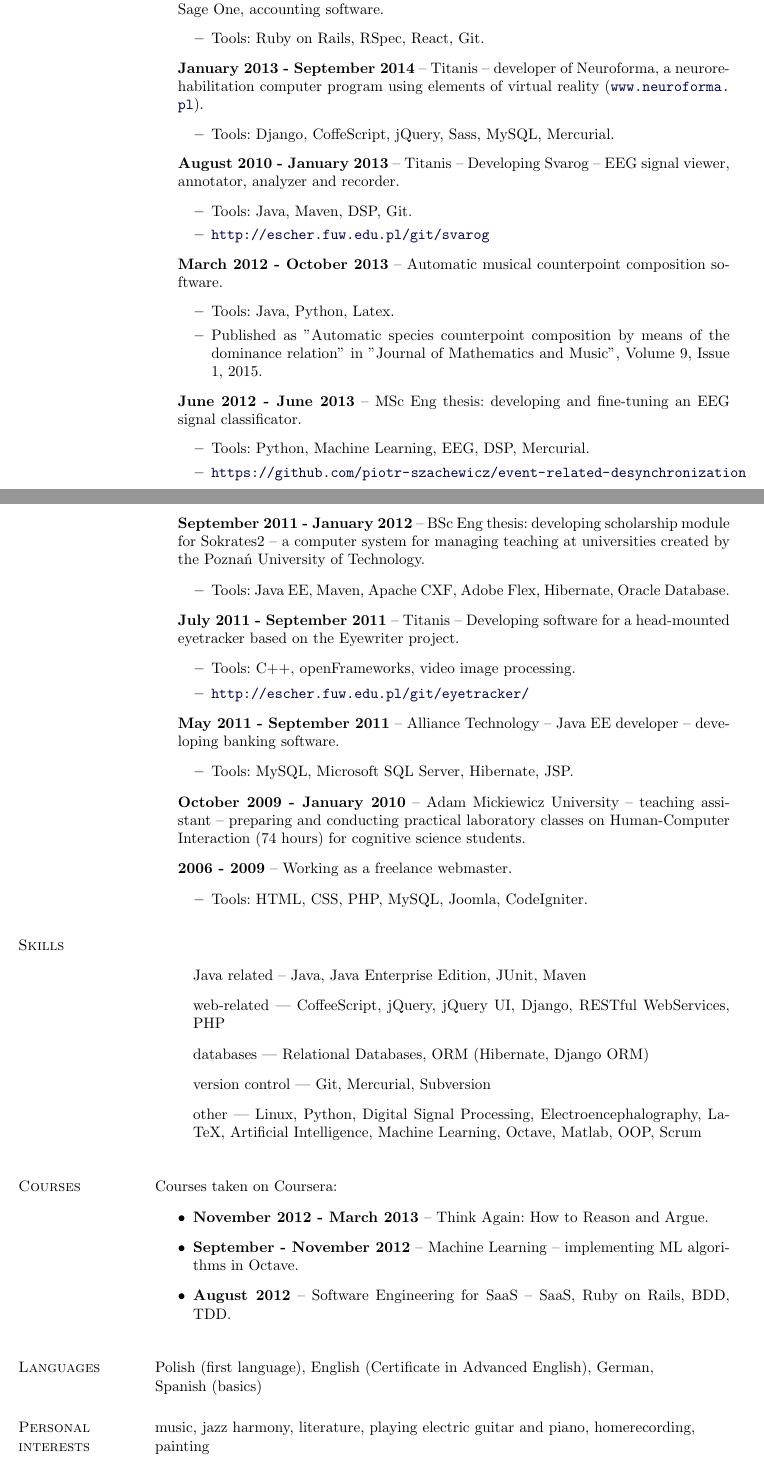
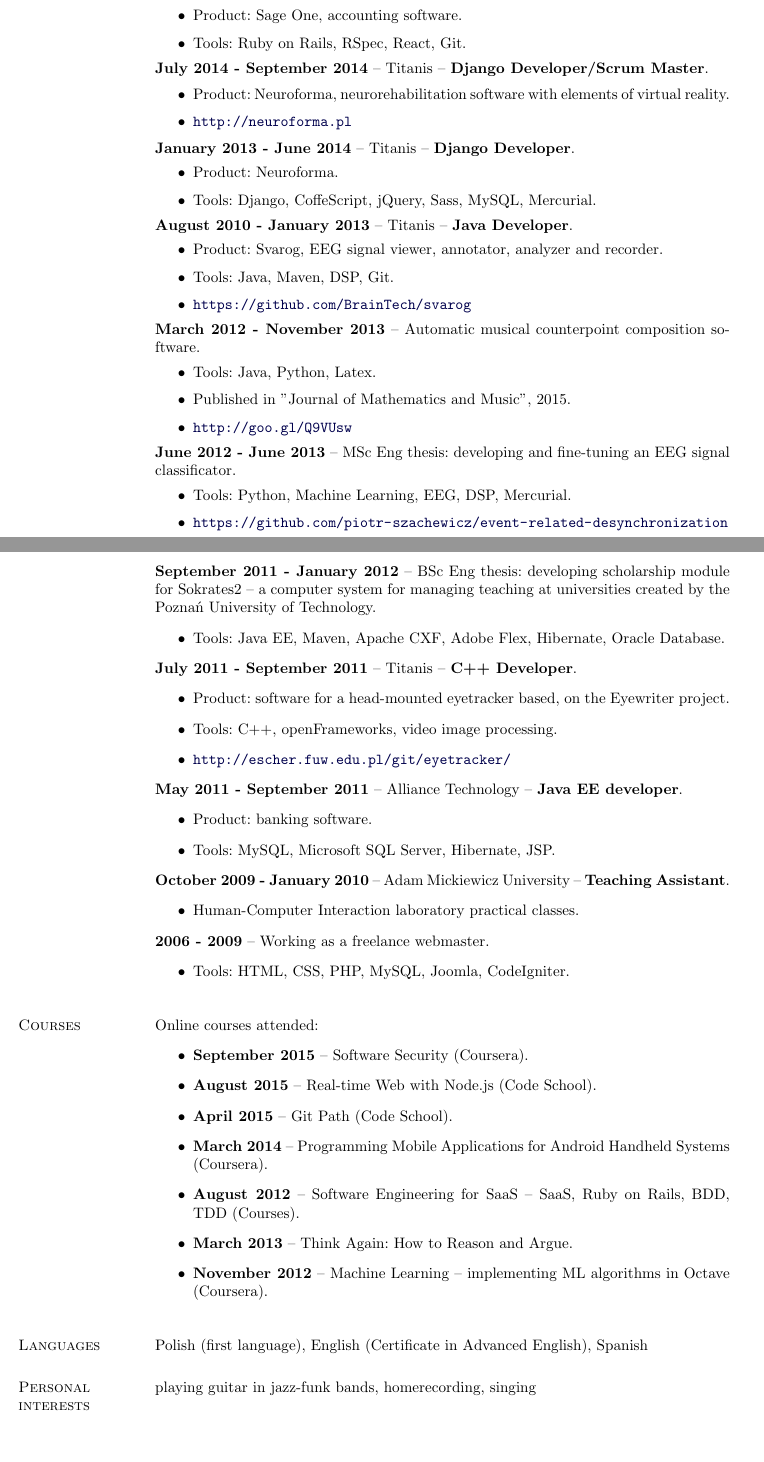
Before and after one commit to piotr-szachewicz/cv, a LaTeX CV (cv.tex): two parts of pages 1 and 2 of 2, joined at a grey line, cut so that both start at the same text, the shorter picture padded with empty space. Compiled offline with pdfLaTeX.

Commit message:
More updates.

```diff
--- a/cv.tex
+++ b/cv.tex
@@ -267,32 +266,40 @@
 
 \section{Experience}
 
-\begin{outerlist}
-
-\item[] \textbf{October 2014 - present} -- Sage -- Senior Ruby on Rails Developer -- developing Sage One, accounting software.
+\textbf{October 2014 - present} -- Sage -- \textbf{Senior Ruby on Rails Developer}.
 \begin{itemize}
+  \item Product: Sage One, accounting software.
   \item Tools: Ruby on Rails, RSpec, React, Git.
 \end{itemize}
 
-\item[] \textbf{January 2013 - September 2014} -- Titanis -- developer of Neuroforma, a neurorehabilitation computer program using elements of virtual reality (\url{www.neuroforma.pl}).
+\textbf{July 2014 - September 2014} -- Titanis -- \textbf{Django Developer/Scrum Master}.
+
 \begin{itemize}
+ \item Product: Neuroforma, neurorehabilitation software with elements of virtual reality.
+ \item \url{http://neuroforma.pl}
+\end{itemize}
+
+\textbf{January 2013 - June 2014} -- Titanis -- \textbf{Django Developer}.
+\begin{itemize}
+  \item Product: Neuroforma.
   \item Tools: Django, CoffeScript, jQuery, Sass, MySQL, Mercurial.
 \end{itemize}
 
-\item[] \textbf{August 2010 - January 2013} -- Titanis -- Developing Svarog -- EEG signal viewer, annotator, analyzer and recorder.
+\textbf{August 2010 - January 2013} -- Titanis -- \textbf{Java Developer}.
 \begin{itemize}
+  \item Product: Svarog, EEG signal viewer, annotator, analyzer and recorder.
   \item Tools: Java, Maven, DSP, Git.
-  \item \url{http://escher.fuw.edu.pl/git/svarog}
+  \item \url{https://github.com/BrainTech/svarog}
 \end{itemize}
 
-\item[] \textbf{March 2012 - October 2013} -- Automatic musical counterpoint composition software.
+\textbf{March 2012 - November 2013} -- Automatic musical counterpoint composition software.
 \begin{itemize}
   \item Tools: Java, Python, Latex.
-  \item Published as "Automatic species counterpoint composition by means of the dominance relation" in
-  "Journal of Mathematics and Music", Volume 9, Issue 1, 2015.
+  \item Published in "Journal of Mathematics and Music", 2015.
+  \item \url{http://goo.gl/Q9VUsw}
 \end{itemize}
 
-\item[] \textbf{June 2012 - June 2013} -- MSc Eng thesis: developing and fine-tuning an EEG signal classificator.
+\textbf{June 2012 - June 2013} -- MSc Eng thesis: developing and fine-tuning an EEG signal classificator.
 \begin{itemize}
   \item Tools: Python, Machine Learning, EEG, DSP, Mercurial.
   \item \url{https://github.com/piotr-szachewicz/event-related-desynchronization}
@@ -300,35 +307,37 @@
 
 \pagebreak
 
-\item[] \textbf{September 2011 - January 2012} -- BSc Eng thesis: developing scholarship module for Sokrates2 -- a computer
+\textbf{September 2011 - January 2012} -- BSc Eng thesis: developing scholarship module for Sokrates2 -- a computer
 system for managing teaching at universities created by the Poznań University of Technology.
 \begin{itemize}
   \item Tools: Java EE, Maven, Apache CXF, Adobe Flex, Hibernate, Oracle Database.
 \end{itemize}
 
-\item[] \textbf{July 2011 - September 2011} -- Titanis -- Developing software for a head-mounted eyetracker based on the Eyewriter project.
+\textbf{July 2011 - September 2011} -- Titanis -- \textbf{C++ Developer}.
 \begin{itemize}
+  \item Product: software for a head-mounted eyetracker based, on the Eyewriter project.
   \item Tools: C++, openFrameworks, video image processing.
   \item \url{http://escher.fuw.edu.pl/git/eyetracker/}
 \end{itemize}
 
-\item[] \textbf{May 2011 - September 2011} -- Alliance Technology -- Java EE developer -- developing banking software.
+\textbf{May 2011 - September 2011} -- Alliance Technology -- \textbf{Java EE developer}.
 \begin{itemize}
+  \item Product: banking software.
   \item Tools: MySQL, Microsoft SQL Server, Hibernate, JSP.
 \end{itemize}
 
-\item[] \textbf{October 2009 - January 2010} -- Adam Mickiewicz University -- teaching assistant --
-preparing and conducting practical laboratory classes on Human-Computer Interaction
-(74 hours) for cognitive science students.
+\textbf{October 2009 - January 2010} -- Adam Mickiewicz University -- \textbf{Teaching Assistant}.
+\begin{itemize}
+ \item Human-Computer Interaction laboratory practical classes.
+\end{itemize}
 
-\item[] \textbf{2006 - 2009} -- Working as a freelance webmaster.
+
+\textbf{2006 - 2009} -- Working as a freelance webmaster.
 \begin{itemize}
   \item Tools: HTML, CSS, PHP, MySQL, Joomla, CodeIgniter.%Examples: www.titanis.pl, www.minaret.art.pl, www.aabx.eu, www.primex.pl.
 \end{itemize}
 
 %\item[] \textbf{2006 - 2009} -- sound engineer in Blue Note Jazz Club, Poznań.
-
-\end{outerlist}
 
 %\section{Conferences/Papers}
 
@@ -344,28 +353,35 @@
 
 %\end{itemize}
 
-\section{Skills}
-\begin{itemize}
-\item[] Java related -- Java, Java Enterprise Edition, JUnit, Maven
-\item[] web-related --- CoffeeScript, jQuery, jQuery UI, Django, RESTful WebServices, PHP
-\item[] databases --- Relational Databases, ORM (Hibernate, Django ORM)
-\item[] version control --- Git, Mercurial, Subversion
-\item[] other --- Linux, Python, Digital Signal Processing, Electroencephalography, LaTeX, Artificial Intelligence, Machine Learning, Octave, Matlab, OOP, Scrum
-\end{itemize}
+%\section{Skills}
+
+%web-related:
+%\begin{itemize}
+% \item CoffeeScript, jQuery, jQuery UI, Django, RESTful WebServices, PHP
+%\end{itemize}
+
+%Java related -- Java, Java Enterprise Edition, JUnit, Maven \\
+%databases --- Relational Databases, ORM (Hibernate, Django ORM)
+%version control --- Git, Mercurial, Subversion
+%other --- Linux, Python, Digital Signal Processing, Electroencephalography, LaTeX, Artificial Intelligence, Machine Learning, Octave, Matlab, OOP, Scrum
 
 % C++, NoSQL, Hadoop, Erlang, C\#
 
 \section{Courses}
-Courses taken on Coursera:
+Online courses attended:
 \begin{itemize}
-\item \textbf{November 2012 - March 2013} -- Think Again: How to Reason and Argue.
-\item \textbf{September - November 2012} -- Machine Learning -- implementing ML algorithms in Octave.
-\item \textbf{August 2012} -- Software Engineering for SaaS -- SaaS, Ruby on Rails, BDD, TDD.
+\item \textbf{September 2015} -- Software Security (Coursera).
+\item \textbf{August 2015} -- Real-time Web with Node.js (Code School).
+\item \textbf{April 2015} -- Git Path (Code School).
+\item \textbf{March 2014} -- Programming Mobile Applications for Android Handheld Systems (Coursera).
+\item \textbf{August 2012} -- Software Engineering for SaaS -- SaaS, Ruby on Rails, BDD, TDD (Courses).
+\item \textbf{March 2013} -- Think Again: How to Reason and Argue.
+\item \textbf{November 2012} -- Machine Learning -- implementing ML algorithms in Octave (Coursera).
 \end{itemize}
 
-\section{Languages} Polish (first language), English (Certificate in Advanced English), German, \\Spanish (basics)
+\section{Languages} Polish (first language), English (Certificate in Advanced English), Spanish
 
-\section{Personal interests} music, jazz harmony, literature, playing electric guitar and piano, homerecording,\\painting
+\section{Personal interests} playing guitar in jazz-funk bands, homerecording, singing
 
 \end{document}
 
```
Also changed, not shown: cv.tex (11 more changed lines).
